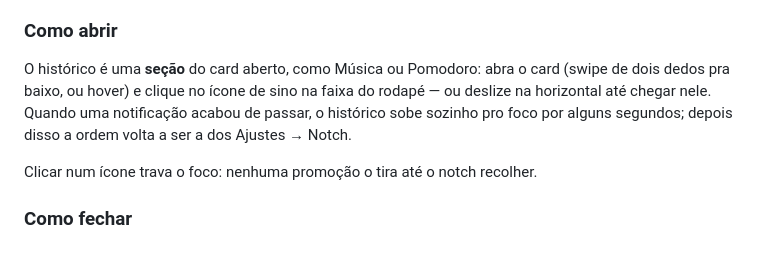
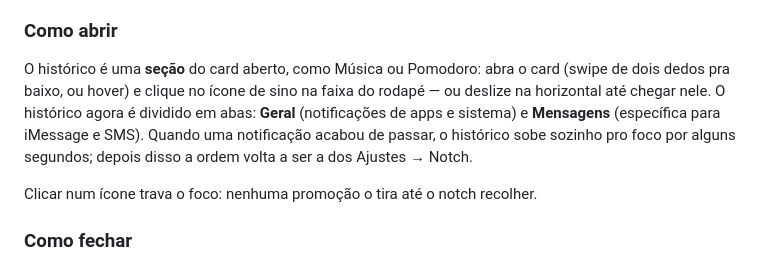
Before and after one commit to luccas-silveira/knobler, a Markdown page: docs/notifications.md, the part around the change. Rendered like a GitHub page.

Commit message:
docs: update notifications history with messages tab

```diff
--- a/docs/notifications.md
+++ b/docs/notifications.md
@@ -66,12 +66,13 @@ de progresso do deploy) **não** entra: ela não é card, é uma faixa que vive
 no notch enquanto dura.
 
 ### Como abrir
-
 O histórico é uma **seção** do card aberto, como Música ou Pomodoro: abra o
 card (swipe de dois dedos pra baixo, ou hover) e clique no ícone de sino na
-faixa do rodapé — ou deslize na horizontal até chegar nele. Quando uma
-notificação acabou de passar, o histórico sobe sozinho pro foco por alguns
-segundos; depois disso a ordem volta a ser a dos Ajustes → Notch.
+faixa do rodapé — ou deslize na horizontal até chegar nele. O histórico agora é
+dividido em abas: **Geral** (notificações de apps e sistema) e **Mensagens**
+(específica para iMessage e SMS).
+Quando uma notificação acabou de passar, o histórico sobe sozinho pro foco por
+alguns segundos; depois disso a ordem volta a ser a dos Ajustes → Notch.
 
 Clicar num ícone trava o foco: nenhuma promoção o tira até o notch recolher.
 
```
